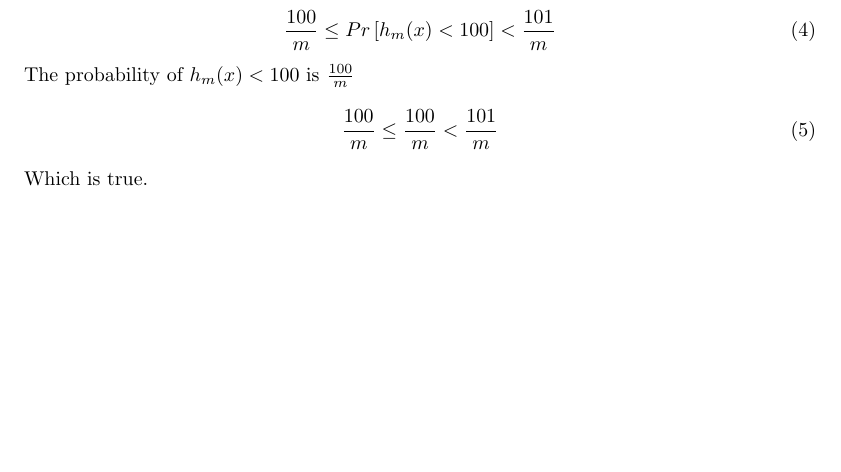
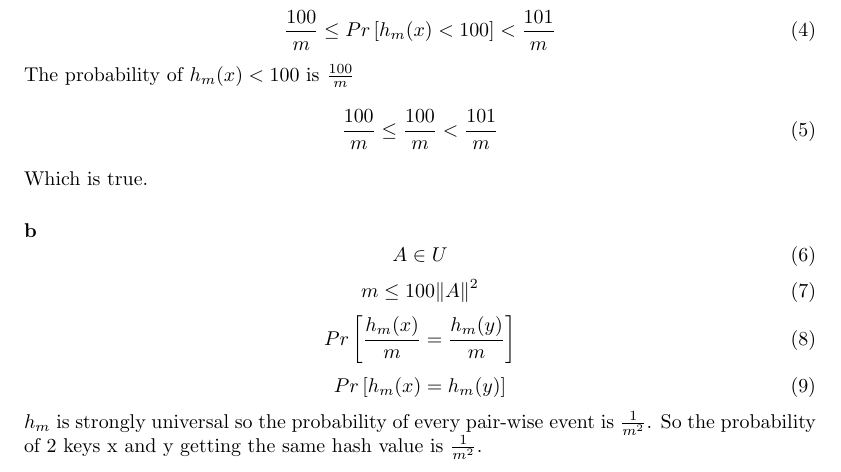
Before and after one commit to KPassov/AA-Assignment2, a LaTeX document (main.tex, which reads Exercise1/1.tex): part of the page before the commit and part of page 1 of 2 after it, cut so that both start at the same text, the shorter picture padded with empty space. Compiled offline with pdfLaTeX.

Commit message:
equation for 1b

```diff
--- a/Exercise1/1.tex
+++ b/Exercise1/1.tex
@@ -18,6 +18,22 @@ The probability of $h_m(x) < 100$ is $\frac{100}{m}$
 \end{equation}
 Which is true.
 
+
+\paragraph{b}
+\begin{equation}
+    A \in U
+\end{equation}
+\begin{equation}
+    m \le 100\|A\|^{2}
+\end{equation}
+\begin{equation}
+    Pr \left[ \frac{h_m(x)}{m} = \frac{h_m(y)}{m}\right]
+\end{equation}
+\begin{equation}
+    Pr \left[ h_m(x) = h_m(y) \right]
+\end{equation}
+$h_m$ is strongly universal so the probability of every pair-wise event is $\frac{1}{m^{2}}$.
+So the probability of 2 keys x and y getting the same hash value is $\frac{1}{m^{2}}$.
 % \begin{equation}
     % 0 \le h(x) < 1
 % \end{equation}
```
